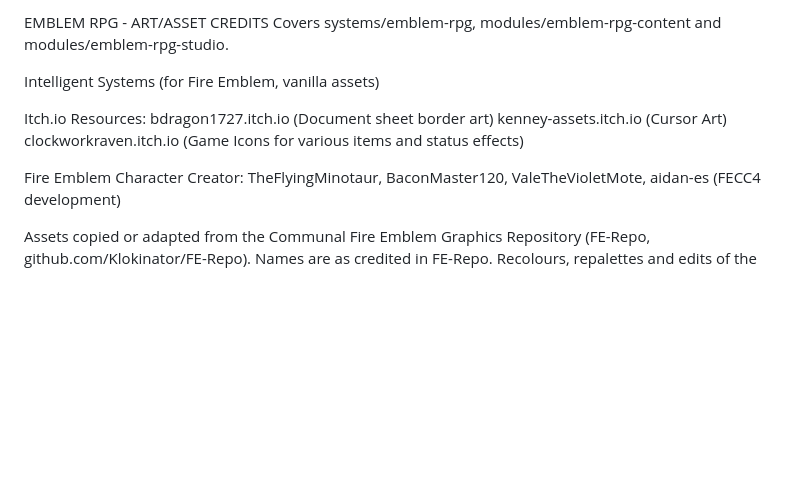
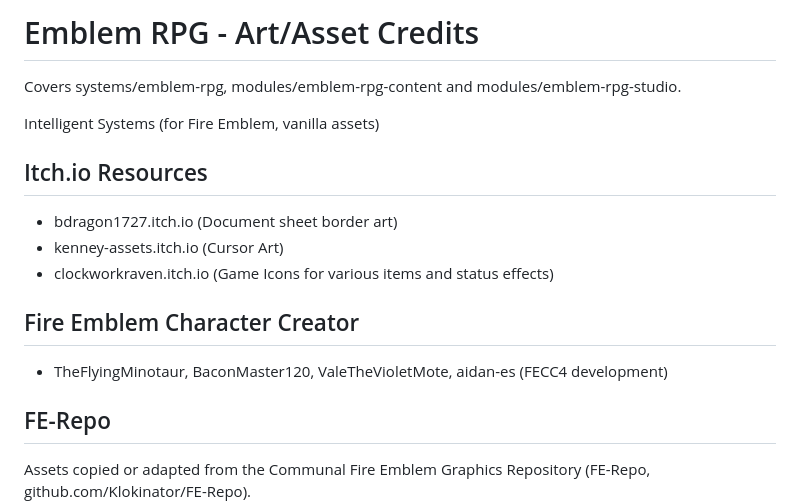
Before and after one commit to crow-of-minerva/emblem-rpg, a Markdown page: CREDITS.md, the part around one of its changes. Drawn GitHub-style; blank space fills up the shorter version.

```diff
--- a/CREDITS.md
+++ b/CREDITS.md
@@ -1,15 +1,21 @@
-EMBLEM RPG - ART/ASSET CREDITS
+# Emblem RPG - Art/Asset Credits
+
 Covers systems/emblem-rpg, modules/emblem-rpg-content and modules/emblem-rpg-studio.
 
 Intelligent Systems (for Fire Emblem, vanilla assets)
 
-Itch.io Resources:
-bdragon1727.itch.io  (Document sheet border art)
-kenney-assets.itch.io (Cursor Art)
-clockworkraven.itch.io (Game Icons for various items and status effects)
+## Itch.io Resources
 
-Fire Emblem Character Creator:
-TheFlyingMinotaur, BaconMaster120, ValeTheVioletMote, aidan-es (FECC4 development)
+- bdragon1727.itch.io (Document sheet border art)
+- kenney-assets.itch.io (Cursor Art)
+- clockworkraven.itch.io (Game Icons for various items and status effects)
+
+## Fire Emblem Character Creator
+
+- TheFlyingMinotaur, BaconMaster120, ValeTheVioletMote, aidan-es (FECC4 development)
+
+## FE-Repo
 
 Assets copied or adapted from the Communal Fire Emblem Graphics Repository (FE-Repo, github.com/Klokinator/FE-Repo).
+
 Names are as credited in FE-Repo. Recolours, repalettes and edits of the same source are listed once.
```
Also changed, not shown: other parts of CREDITS.md (+107 -106 lines).
